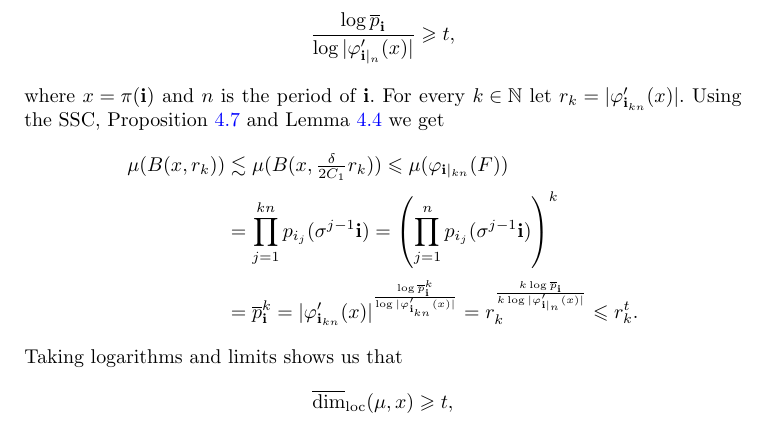
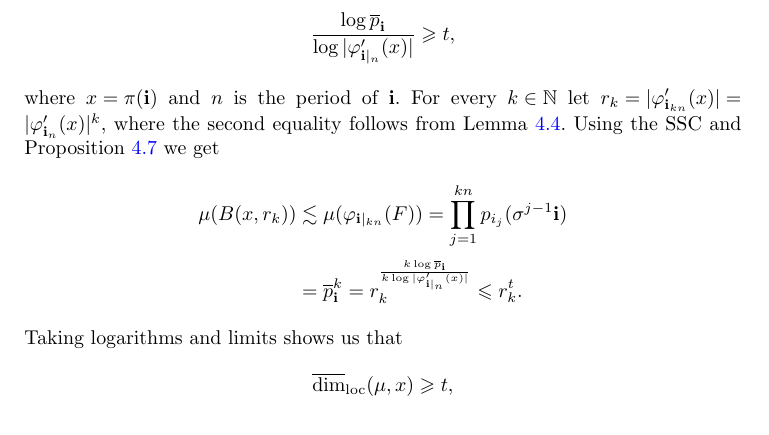
Before and after one commit to r-anttila/pointwise-assouad-dimension-for-measures, a LaTeX document (proc__r_soc_edinb_a_math/pw_assouad.tex): part of page 19 of 28, cut so that both start at the same text. Compiled offline with pdfLaTeX.

Commit message:
removed steps from proof of lower bound in proof of theorem:pw_ssc_formula

```diff
--- a/proc__r_soc_edinb_a_math/pw_assouad.tex
+++ b/proc__r_soc_edinb_a_math/pw_assouad.tex
@@ -704,11 +704,10 @@ For the lower bound, let $t<s$, and choose $\mathbf{i}\in P(\Sigma)$, such that
 \begin{equation*}
     \frac{\log \overline{p}_{\mathbf{i}}}{\log |\varphi'_{\mathbf{i}|_{n}}(x)|}\geq t,
 \end{equation*}
-where $x=\pi(\mathbf{i})$ and $n$ is the period of $\mathbf{i}$. For every $k\in\N$ let $r_k=|\varphi_{\mathbf{i}_{kn}}'(x)|$. Using the SSC, Proposition \ref{prop:doubling} and Lemma \ref{lemma:power_equality} we get
+where $x=\pi(\mathbf{i})$ and $n$ is the period of $\mathbf{i}$. For every $k\in\N$ let $r_k=|\varphi_{\mathbf{i}_{kn}}'(x)|=|\varphi_{\mathbf{i}_{n}}'(x)|^k$, where the second equality follows from Lemma \ref{lemma:power_equality}. Using the SSC and Proposition \ref{prop:doubling} we get
 \begin{align*}
-    \mu(B(x,r_k))&\lesssim\mu(B(x,\tfrac{\delta}{2C_1}r_k))\leq \mu(\varphi_{\mathbf{i}|_{kn}}(F))\\
-    &=\prod_{j=1}^{kn}p_{i_j}(\sigma^{j-1}\mathbf{i})=\left(\prod_{j=1}^{n}p_{i_j}(\sigma^{j-1}\mathbf{i})\right)^k\\
-    &=\overline{p}_{\mathbf{i}}^k=|\varphi_{\mathbf{i}_{kn}}'(x)|^\frac{\log \overline{p}_{\mathbf{i}}^k}{\log |\varphi_{\mathbf{i}_{kn}}'(x)|}=r_k^\frac{k\log \overline{p}_{\mathbf{i}}}{k\log |\varphi_{\mathbf{i}|_{n}}'(x)|}\leq r_k^t.
+    \mu(B(x,r_k))&\lesssim \mu(\varphi_{\mathbf{i}|_{kn}}(F))=\prod_{j=1}^{kn}p_{i_j}(\sigma^{j-1}\mathbf{i})\\
+    &=\overline{p}_{\mathbf{i}}^k=r_k^\frac{k\log \overline{p}_{\mathbf{i}}}{k\log |\varphi_{\mathbf{i}|_{n}}'(x)|}\leq r_k^t.
 \end{align*}
 Taking logarithms and limits shows us that
 \begin{equation*}
```
Also changed, not shown: proc__r_soc_edinb_a_math/pw_assouad.pdf.
